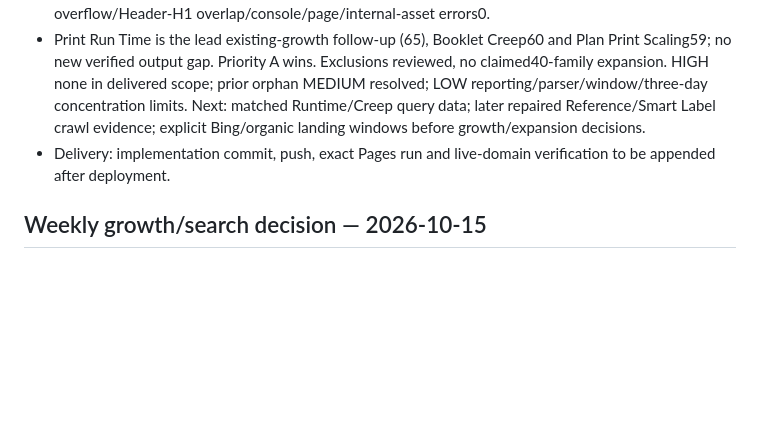
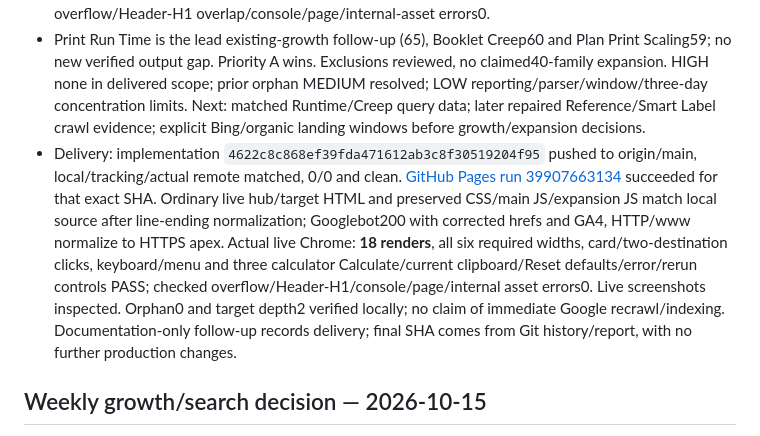
Before and after one commit to canghun13/printproductionlab, a Markdown page: handover.md, the part around the change. Rendered like a GitHub page; blank space fills up the shorter version.

```diff
--- a/handover.md
+++ b/handover.md
@@ -18,7 +18,7 @@ Public site language: English
 - Reproduction: local graph and live raw Reference hub lack the target card; orphan1. Named Signature Count anchor incorrectly opens Print Imposition; named Signatures Guide opens Guides hub. Root: omitted hub integration and legacy renderer fallback/generic destination. Repair adds the existing Reference card, fixes those two hrefs and aligns narrowly scoped retained source entries without running broad builders. Red test captured four findings; green graph now **orphan0, all96 non-404 pages Home-reachable, target depth2**. Previous QA exception removed.
 - QA: all whole-site static/navigation/content/encoding/Copy/layout/legacy and established calculation suites PASS. New source contract checks prove exact two-HTML scope, CSS/JS/SEO preservation and **22 unrelated article renderer outputs unchanged**. Actual local Chrome **18 renders**, six target/hub widths1440/1280/1024/900/768/390 plus three calculator controls1440/390. Screenshots inspected at all six widths. Card/related-link clicks, keyboard, mobile menu and three Calculate/current clipboard/Reset defaults/error/rerun controls PASS; Signature Count192/16→12. Checked overflow/Header-H1 overlap/console/page/internal-asset errors0.
 - Print Run Time is the lead existing-growth follow-up (65), Booklet Creep60 and Plan Print Scaling59; no new verified output gap. Priority A wins. Exclusions reviewed, no claimed40-family expansion. HIGH none in delivered scope; prior orphan MEDIUM resolved; LOW reporting/parser/window/three-day concentration limits. Next: matched Runtime/Creep query data; later repaired Reference/Smart Label crawl evidence; explicit Bing/organic landing windows before growth/expansion decisions.
-- Delivery: implementation commit, push, exact Pages run and live-domain verification to be appended after deployment.
+- Delivery: implementation `4622c8c868ef39fda471612ab3c8f30519204f95` pushed to origin/main, local/tracking/actual remote matched, 0/0 and clean. [GitHub Pages run 39907663134](https://github.com/canghun13/printproductionlab/actions/runs/39907663134) succeeded for that exact SHA. Ordinary live hub/target HTML and preserved CSS/main JS/expansion JS match local source after line-ending normalization; Googlebot200 with corrected hrefs and GA4, HTTP/www normalize to HTTPS apex. Actual live Chrome: **18 renders**, all six required widths, card/two-destination clicks, keyboard/menu and three calculator Calculate/current clipboard/Reset defaults/error/rerun controls PASS; checked overflow/Header-H1/console/page/internal asset errors0. Live screenshots inspected. Orphan0 and target depth2 verified locally; no claim of immediate Google recrawl/indexing. Documentation-only follow-up records delivery; final SHA comes from Git history/report, with no further production changes.
 
 ## Weekly growth/search decision — 2026-10-15
 
```
Also changed, not shown: research/weekly-growth-review-2026-10-23.md (+4 -1 lines).
